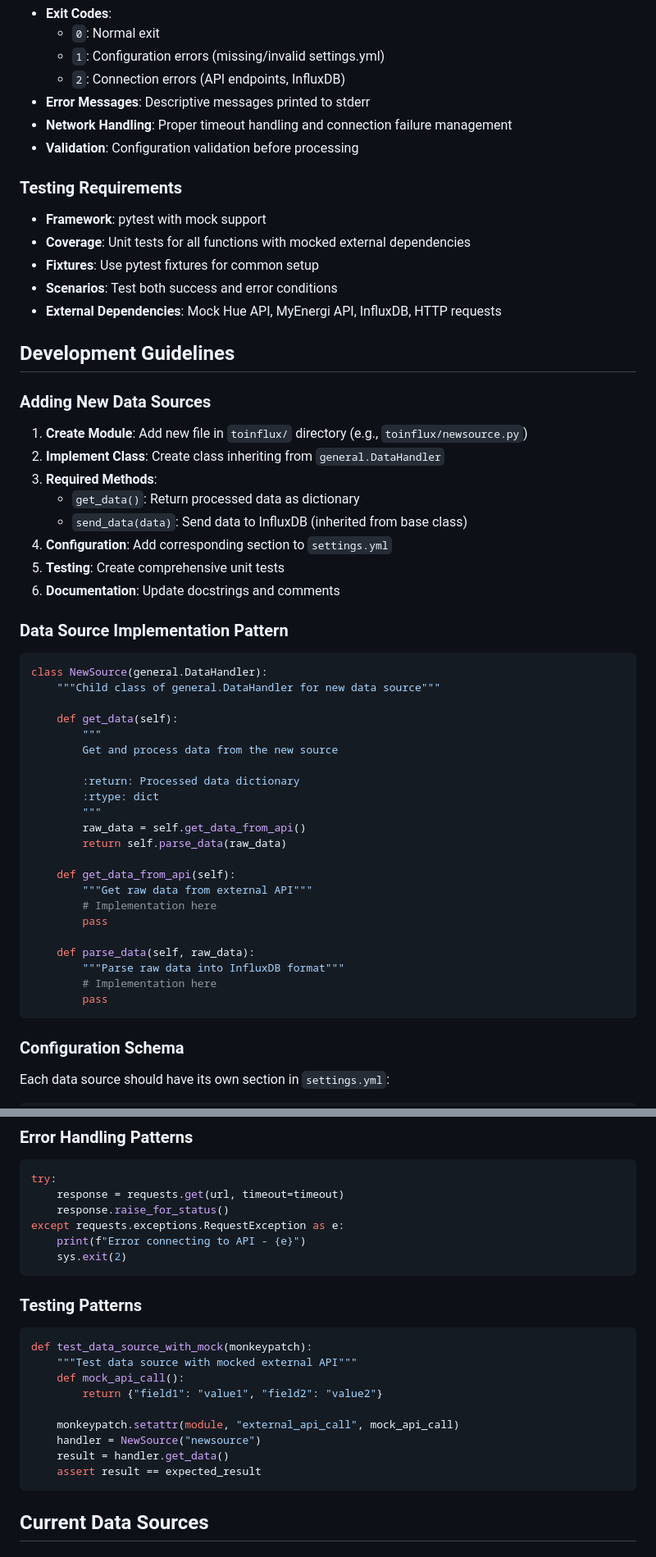
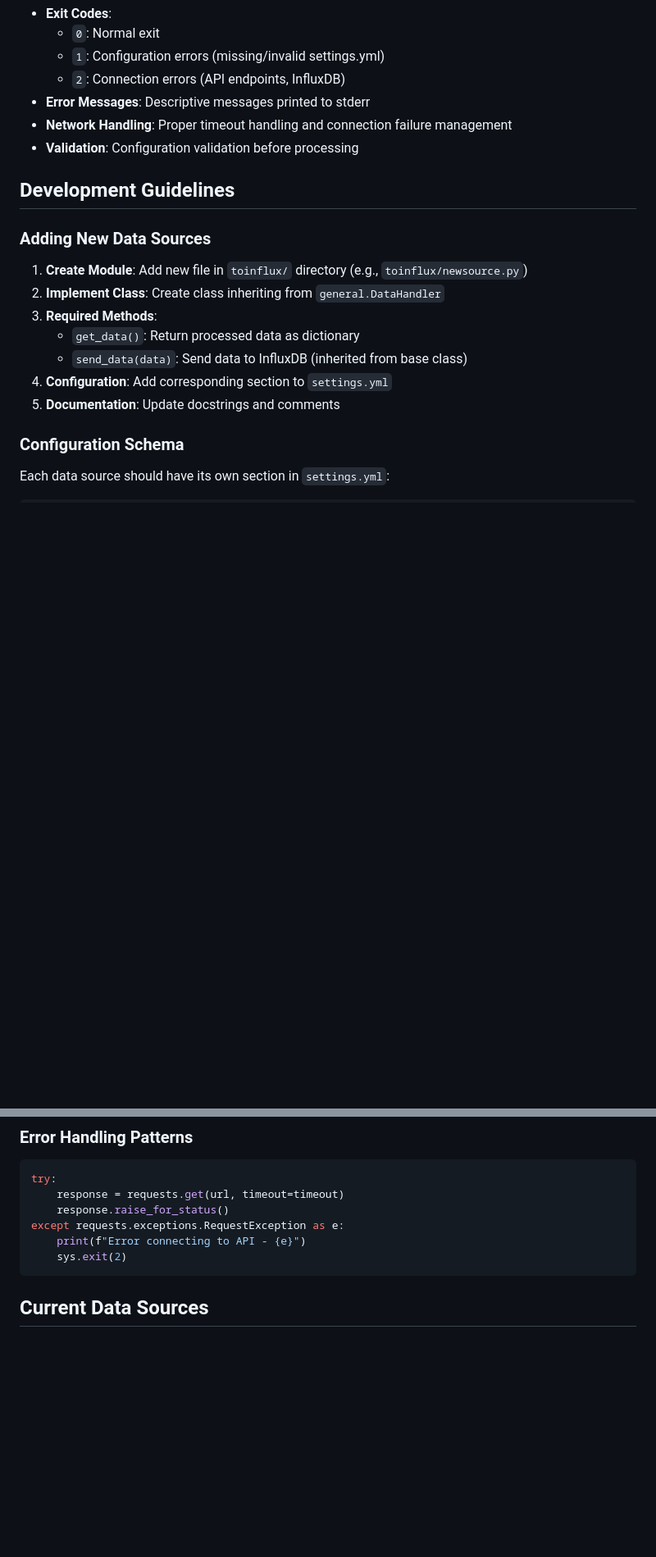
Before and after one commit to GavinLucas/send-to-influx, a Markdown page: .github/copilot-instructions.md, 2 parts joined by grey strips. Shown: that part at 82% size. Drawn GitHub-style; blank space fills up the shorter version.

````diff
--- a/.github/copilot-instructions.md
+++ b/.github/copilot-instructions.md
@@ -51,13 +51,6 @@ YAML-based configuration supporting multiple data sources:
 - **Network Handling**: Proper timeout handling and connection failure management
 - **Validation**: Configuration validation before processing
 
-### Testing Requirements
-- **Framework**: pytest with mock support
-- **Coverage**: Unit tests for all functions with mocked external dependencies
-- **Fixtures**: Use pytest fixtures for common setup
-- **Scenarios**: Test both success and error conditions
-- **External Dependencies**: Mock Hue API, MyEnergi API, InfluxDB, HTTP requests
-
 ## Development Guidelines
 
 ### Adding New Data Sources
@@ -67,34 +60,7 @@ YAML-based configuration supporting multiple data sources:
    - `get_data()`: Return processed data as dictionary
    - `send_data(data)`: Send data to InfluxDB (inherited from base class)
 4. **Configuration**: Add corresponding section to `settings.yml`
-5. **Testing**: Create comprehensive unit tests
-6. **Documentation**: Update docstrings and comments
-
-### Data Source Implementation Pattern
-```python
-class NewSource(general.DataHandler):
-    """Child class of general.DataHandler for new data source"""
-
-    def get_data(self):
-        """
-        Get and process data from the new source
-
-        :return: Processed data dictionary
-        :rtype: dict
-        """
-        raw_data = self.get_data_from_api()
-        return self.parse_data(raw_data)
-
-    def get_data_from_api(self):
-        """Get raw data from external API"""
-        # Implementation here
-        pass
-
-    def parse_data(self, raw_data):
-        """Parse raw data into InfluxDB format"""
-        # Implementation here
-        pass
-```
+5. **Documentation**: Update docstrings and comments
 
 ### Configuration Schema
 Each data source should have its own section in `settings.yml`:
@@ -121,19 +87,6 @@ try:
 except requests.exceptions.RequestException as e:
     print(f"Error connecting to API - {e}")
     sys.exit(2)
-```
-
-### Testing Patterns
-```python
-def test_data_source_with_mock(monkeypatch):
-    """Test data source with mocked external API"""
-    def mock_api_call():
-        return {"field1": "value1", "field2": "value2"}
-
-    monkeypatch.setattr(module, "external_api_call", mock_api_call)
-    handler = NewSource("newsource")
-    result = handler.get_data()
-    assert result == expected_result
 ```
 
 ## Current Data Sources
````
Also changed, not shown: other parts of .github/copilot-instructions.md (+5 -16 lines).
